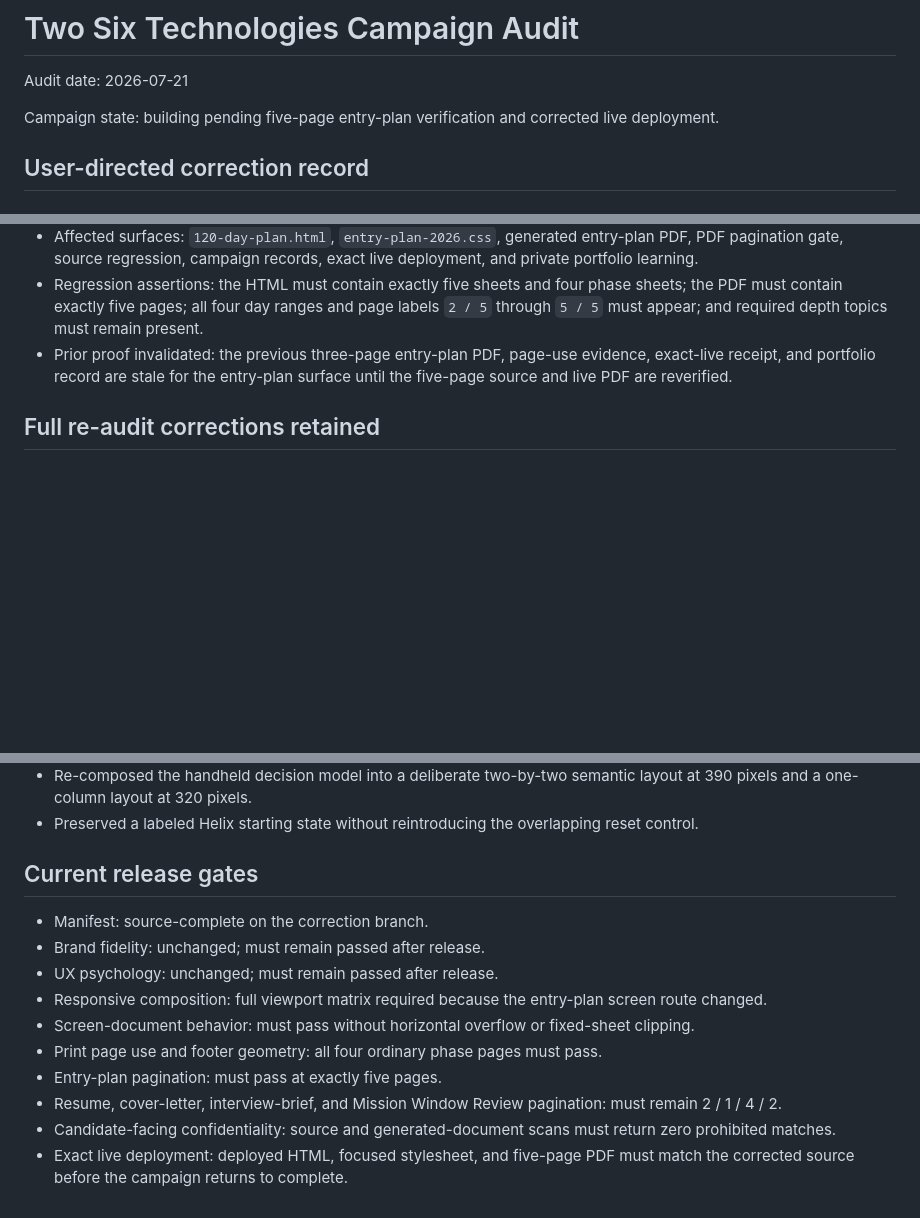
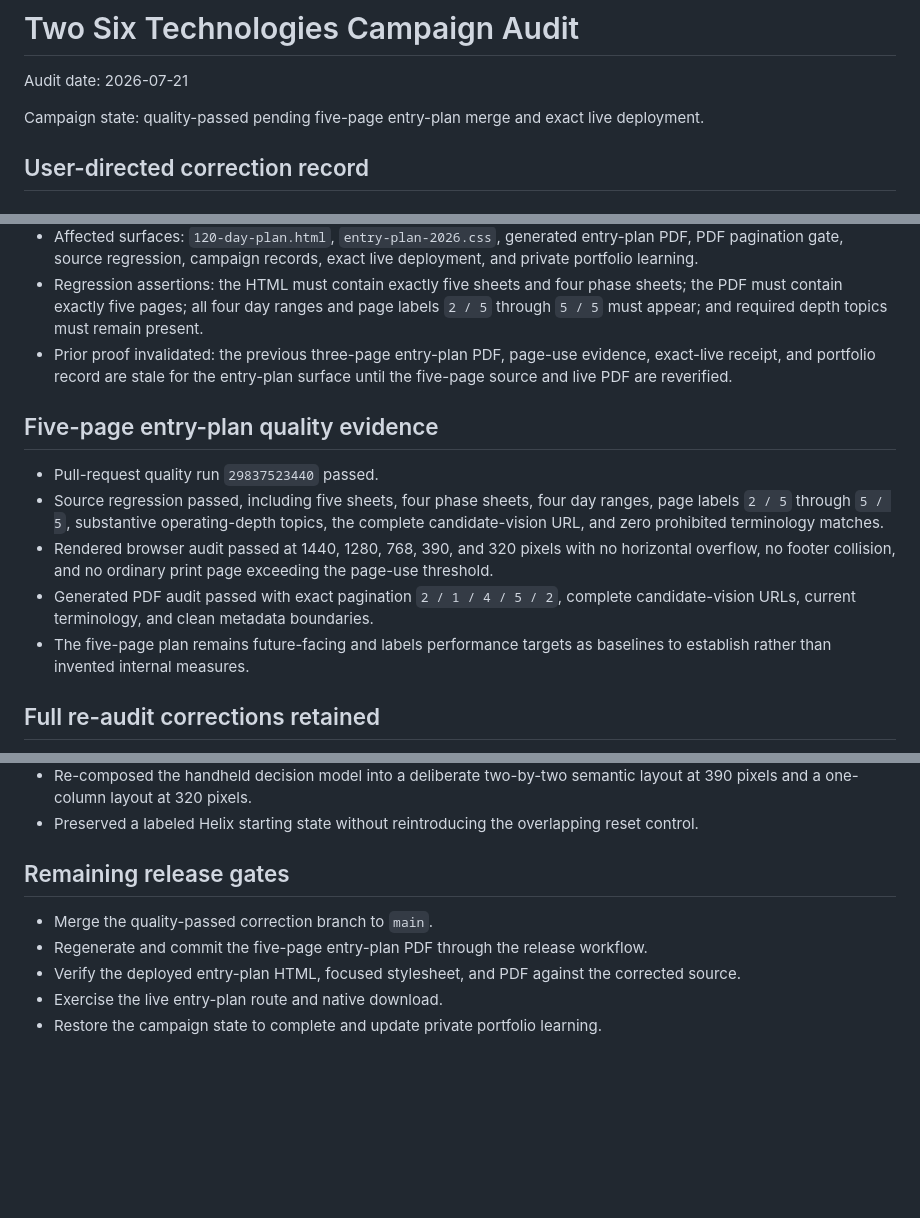
Before and after one commit to russelldudek/TwoSix, a Markdown page: campaign-audit.md, 3 parts joined by grey strips. Rendered like a GitHub page; blank space fills up the shorter version.

Commit message:
docs: record passed five-page plan quality gate

```diff
--- a/campaign-audit.md
+++ b/campaign-audit.md
@@ -2,7 +2,7 @@
 
 Audit date: 2026-07-21
 
-Campaign state: building pending five-page entry-plan verification and corrected live deployment.
+Campaign state: quality-passed pending five-page entry-plan merge and exact live deployment.
 
 ## User-directed correction record
 
@@ -26,6 +26,14 @@ Campaign state: building pending five-page entry-plan verification and corrected
 - Regression assertions: the HTML must contain exactly five sheets and four phase sheets; the PDF must contain exactly five pages; all four day ranges and page labels `2 / 5` through `5 / 5` must appear; and required depth topics must remain present.
 - Prior proof invalidated: the previous three-page entry-plan PDF, page-use evidence, exact-live receipt, and portfolio record are stale for the entry-plan surface until the five-page source and live PDF are reverified.
 
+## Five-page entry-plan quality evidence
+
+- Pull-request quality run `29837523440` passed.
+- Source regression passed, including five sheets, four phase sheets, four day ranges, page labels `2 / 5` through `5 / 5`, substantive operating-depth topics, the complete candidate-vision URL, and zero prohibited terminology matches.
+- Rendered browser audit passed at 1440, 1280, 768, 390, and 320 pixels with no horizontal overflow, no footer collision, and no ordinary print page exceeding the page-use threshold.
+- Generated PDF audit passed with exact pagination `2 / 1 / 4 / 5 / 2`, complete candidate-vision URLs, current terminology, and clean metadata boundaries.
+- The five-page plan remains future-facing and labels performance targets as baselines to establish rather than invented internal measures.
+
 ## Full re-audit corrections retained
 
 - Replaced retired authority-command terminology with `actual work` language.
@@ -38,15 +46,10 @@ Campaign state: building pending five-page entry-plan verification and corrected
 - Re-composed the handheld decision model into a deliberate two-by-two semantic layout at 390 pixels and a one-column layout at 320 pixels.
 - Preserved a labeled Helix starting state without reintroducing the overlapping reset control.
 
-## Current release gates
+## Remaining release gates
 
-- Manifest: source-complete on the correction branch.
-- Brand fidelity: unchanged; must remain passed after release.
-- UX psychology: unchanged; must remain passed after release.
-- Responsive composition: full viewport matrix required because the entry-plan screen route changed.
-- Screen-document behavior: must pass without horizontal overflow or fixed-sheet clipping.
-- Print page use and footer geometry: all four ordinary phase pages must pass.
-- Entry-plan pagination: must pass at exactly five pages.
-- Resume, cover-letter, interview-brief, and Mission Window Review pagination: must remain 2 / 1 / 4 / 2.
-- Candidate-facing confidentiality: source and generated-document scans must return zero prohibited matches.
-- Exact live deployment: deployed HTML, focused stylesheet, and five-page PDF must match the corrected source before the campaign returns to complete.
+- Merge the quality-passed correction branch to `main`.
+- Regenerate and commit the five-page entry-plan PDF through the release workflow.
+- Verify the deployed entry-plan HTML, focused stylesheet, and PDF against the corrected source.
+- Exercise the live entry-plan route and native download.
+- Restore the campaign state to complete and update private portfolio learning.
```
